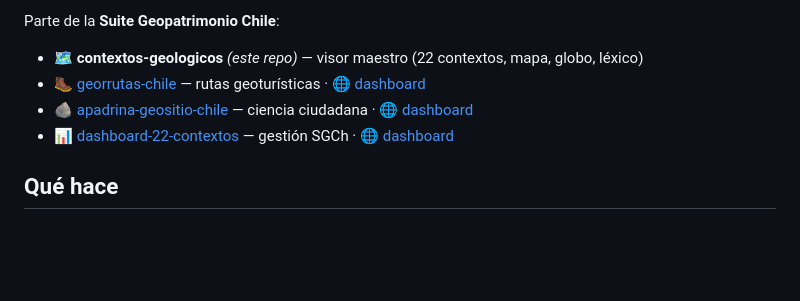
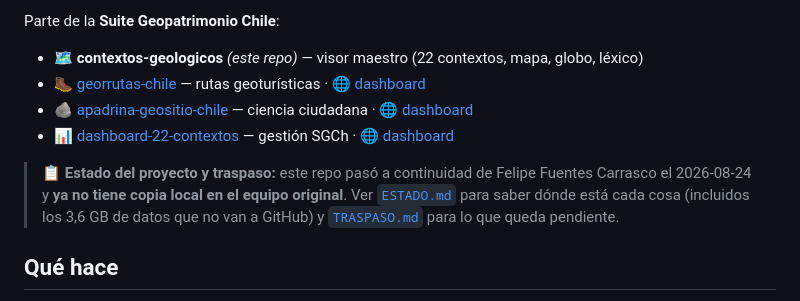
Before and after one commit to MendozaVolcanic/contextos-geologicos, a Markdown page: README.md, the part around the change. Drawn GitHub-style; blank space fills up the shorter version.

```diff
--- a/README.md
+++ b/README.md
@@ -9,6 +9,11 @@ Parte de la **Suite Geopatrimonio Chile**:
 - 🥾 [georrutas-chile](https://github.com/MendozaVolcanic/georrutas-chile) — rutas geoturísticas · [🌐 dashboard](https://mendozavolcanic.github.io/georrutas-chile/)
 - 🪨 [apadrina-geositio-chile](https://github.com/MendozaVolcanic/apadrina-geositio-chile) — ciencia ciudadana · [🌐 dashboard](https://mendozavolcanic.github.io/apadrina-geositio-chile/)
 - 📊 [dashboard-22-contextos](https://github.com/MendozaVolcanic/dashboard-22-contextos) — gestión SGCh · [🌐 dashboard](https://mendozavolcanic.github.io/dashboard-22-contextos/)
+
+> 📋 **Estado del proyecto y traspaso:** este repo pasó a continuidad de Felipe Fuentes
+> Carrasco el 2026-08-24 y **ya no tiene copia local en el equipo original**. Ver
+> [`ESTADO.md`](ESTADO.md) para saber dónde está cada cosa (incluidos los 3,6 GB de datos
+> que no van a GitHub) y [`TRASPASO.md`](TRASPASO.md) para lo que queda pendiente.
 
 ## Qué hace
 
```
Also changed, not shown: ESTADO.md (added, +109 -0 lines).
